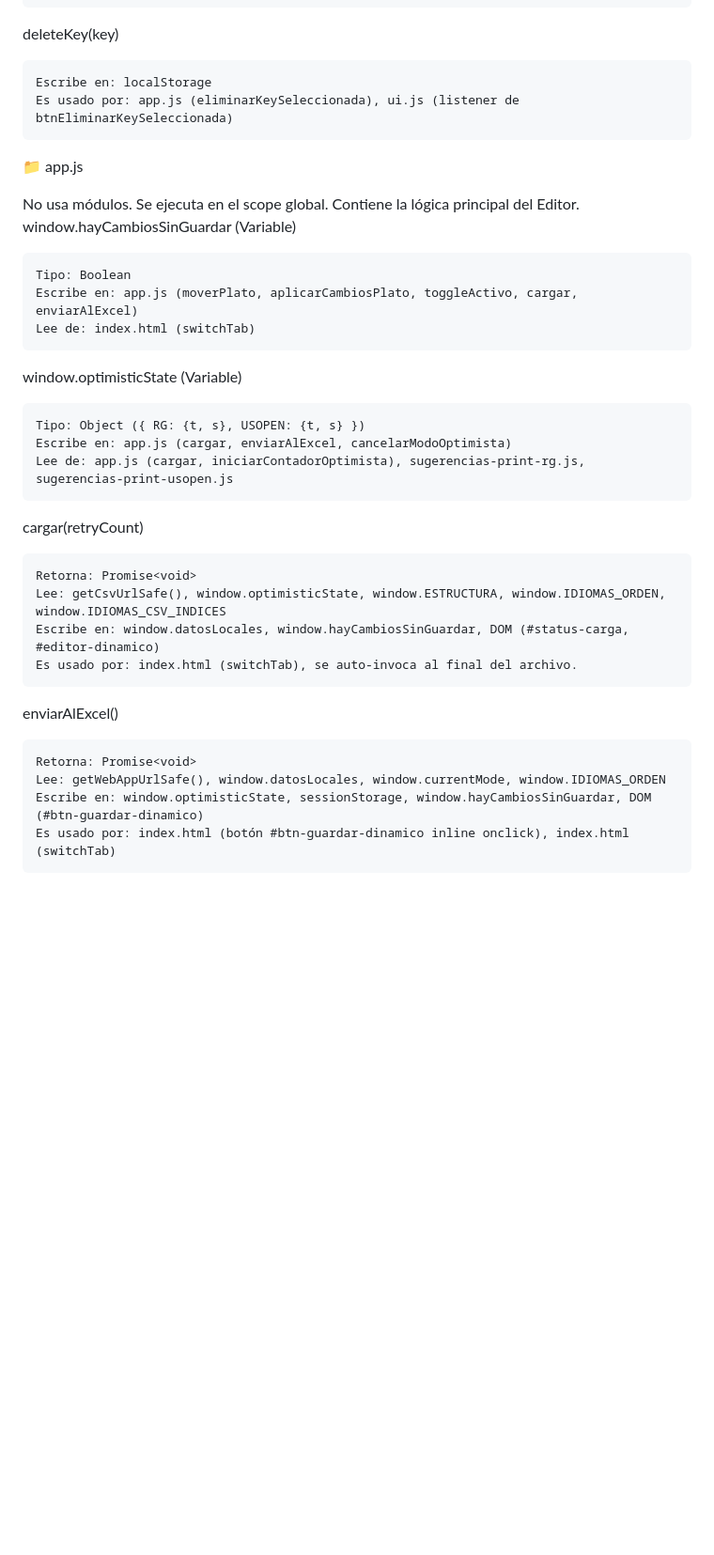
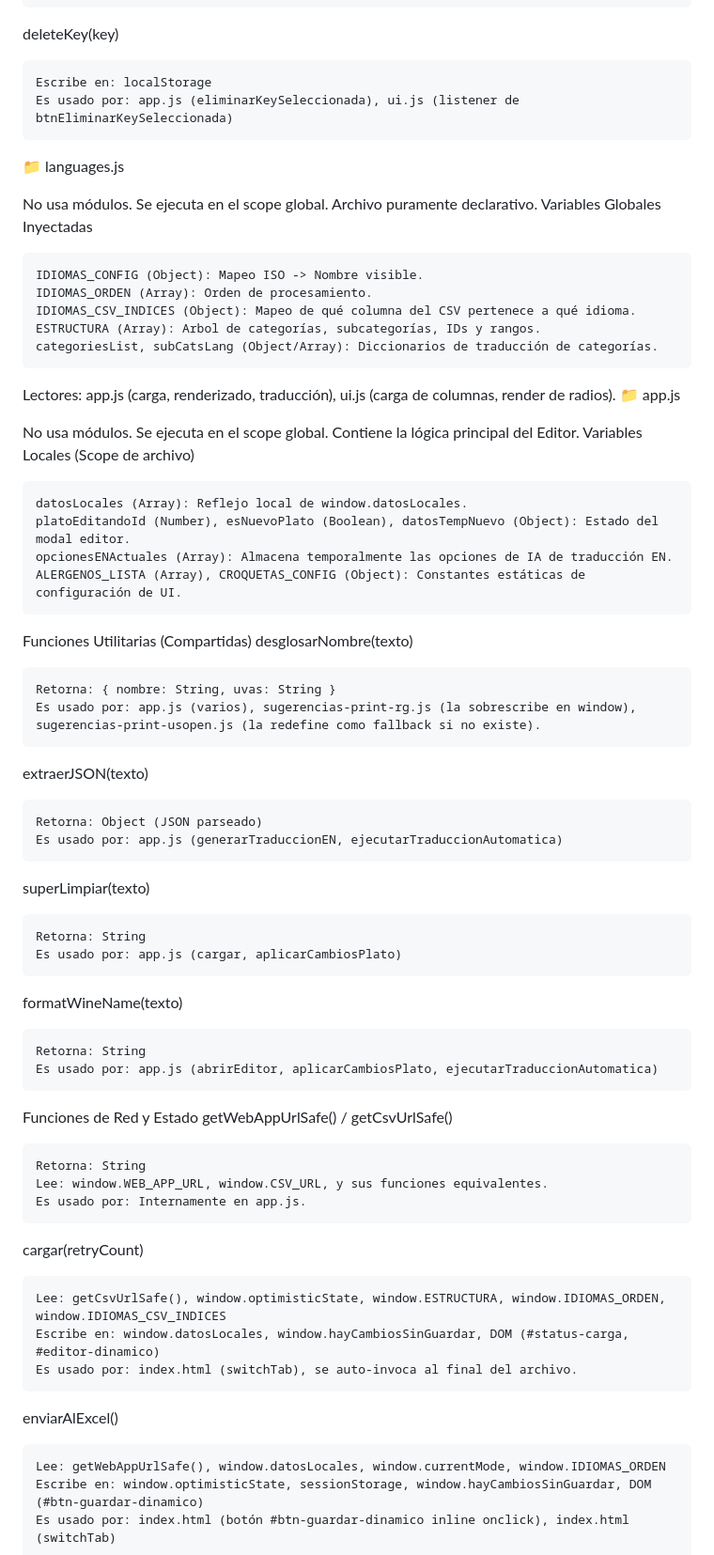
Before and after one commit to srcorsario/Web_Editor_Pro_v2, a Markdown page: FUNCTION_MAP.md, the part around one of its changes. Shown at 94% size. GitHub-like rendering; blank space fills up the shorter version.

```diff
--- a/FUNCTION_MAP.md
+++ b/FUNCTION_MAP.md
@@ -32,31 +51,64 @@ deleteKey(key)
     Escribe en: localStorage
     Es usado por: app.js (eliminarKeySeleccionada), ui.js (listener de btnEliminarKeySeleccionada)
 
+📁 languages.js
+
+No usa módulos. Se ejecuta en el scope global. Archivo puramente declarativo.
+Variables Globales Inyectadas
+
+    IDIOMAS_CONFIG (Object): Mapeo ISO -> Nombre visible.
+    IDIOMAS_ORDEN (Array): Orden de procesamiento.
+    IDIOMAS_CSV_INDICES (Object): Mapeo de qué columna del CSV pertenece a qué idioma.
+    ESTRUCTURA (Array): Arbol de categorías, subcategorías, IDs y rangos.
+    categoriesList, subCatsLang (Object/Array): Diccionarios de traducción de categorías.
+
+Lectores: app.js (carga, renderizado, traducción), ui.js (carga de columnas, render de radios).
 📁 app.js
 
 No usa módulos. Se ejecuta en el scope global. Contiene la lógica principal del Editor.
-window.hayCambiosSinGuardar (Variable)
+Variables Locales (Scope de archivo)
 
-    Tipo: Boolean
-    Escribe en: app.js (moverPlato, aplicarCambiosPlato, toggleActivo, cargar, enviarAlExcel)
-    Lee de: index.html (switchTab)
+    datosLocales (Array): Reflejo local de window.datosLocales.
+    platoEditandoId (Number), esNuevoPlato (Boolean), datosTempNuevo (Object): Estado del modal editor.
+    opcionesENActuales (Array): Almacena temporalmente las opciones de IA de traducción EN.
+    ALERGENOS_LISTA (Array), CROQUETAS_CONFIG (Object): Constantes estáticas de configuración de UI.
 
-window.optimisticState (Variable)
+Funciones Utilitarias (Compartidas)
+desglosarNombre(texto)
 
-    Tipo: Object ({ RG: {t, s}, USOPEN: {t, s} })
-    Escribe en: app.js (cargar, enviarAlExcel, cancelarModoOptimista)
-    Lee de: app.js (cargar, iniciarContadorOptimista), sugerencias-print-rg.js, sugerencias-print-usopen.js
+    Retorna: { nombre: String, uvas: String }
+    Es usado por: app.js (varios), sugerencias-print-rg.js (la sobrescribe en window), sugerencias-print-usopen.js (la redefine como fallback si no existe).
+
+extraerJSON(texto)
+
+    Retorna: Object (JSON parseado)
+    Es usado por: app.js (generarTraduccionEN, ejecutarTraduccionAutomatica)
+
+superLimpiar(texto)
+
+    Retorna: String
+    Es usado por: app.js (cargar, aplicarCambiosPlato)
+
+formatWineName(texto)
+
+    Retorna: String
+    Es usado por: app.js (abrirEditor, aplicarCambiosPlato, ejecutarTraduccionAutomatica)
+
+Funciones de Red y Estado
+getWebAppUrlSafe() / getCsvUrlSafe()
+
+    Retorna: String
+    Lee: window.WEB_APP_URL, window.CSV_URL, y sus funciones equivalentes.
+    Es usado por: Internamente en app.js.
 
 cargar(retryCount)
 
-    Retorna: Promise<void>
     Lee: getCsvUrlSafe(), window.optimisticState, window.ESTRUCTURA, window.IDIOMAS_ORDEN, window.IDIOMAS_CSV_INDICES
     Escribe en: window.datosLocales, window.hayCambiosSinGuardar, DOM (#status-carga, #editor-dinamico)
     Es usado por: index.html (switchTab), se auto-invoca al final del archivo.
 
 enviarAlExcel()
 
-    Retorna: Promise<void>
     Lee: getWebAppUrlSafe(), window.datosLocales, window.currentMode, window.IDIOMAS_ORDEN
     Escribe en: window.optimisticState, sessionStorage, window.hayCambiosSinGuardar, DOM (#btn-guardar-dinamico)
     Es usado por: index.html (botón #btn-guardar-dinamico inline onclick), index.html (switchTab)
```
Also changed, not shown: other parts of FUNCTION_MAP.md (+127 -34 lines).
